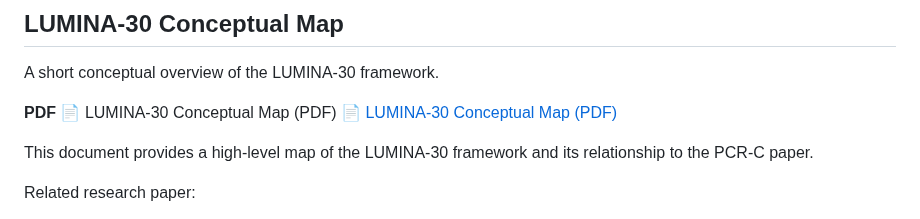
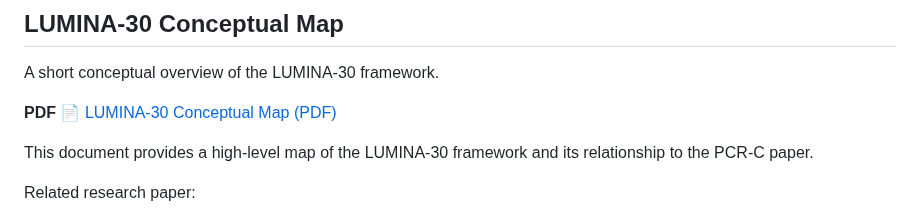
Before and after one commit to lumina-30/lumina-30-overview, a Markdown page: README.md, the part around the change. Drawn GitHub-style.

Commit message:
Fix PDF link for LUMINA-30 Conceptual Map
Updated the PDF link for the LUMINA-30 Conceptual Map.

```diff
--- a/README.md
+++ b/README.md
@@ -3,7 +3,6 @@
 A short conceptual overview of the LUMINA-30 framework.
 
 **PDF**
-📄 LUMINA-30 Conceptual Map (PDF)
 [📄 LUMINA-30 Conceptual Map (PDF)](LUMINA-30_Conceptual_Map.pdf)
 
 
```
